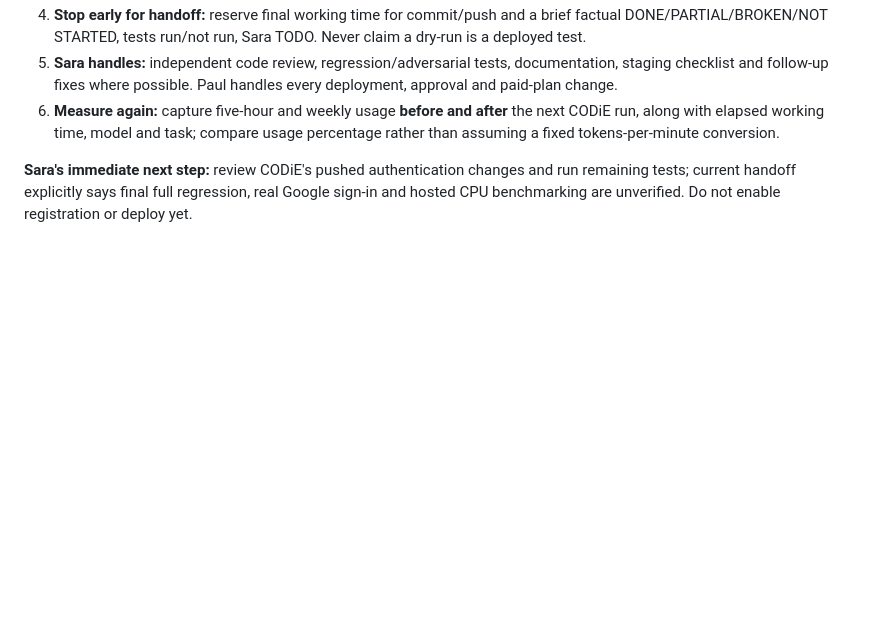
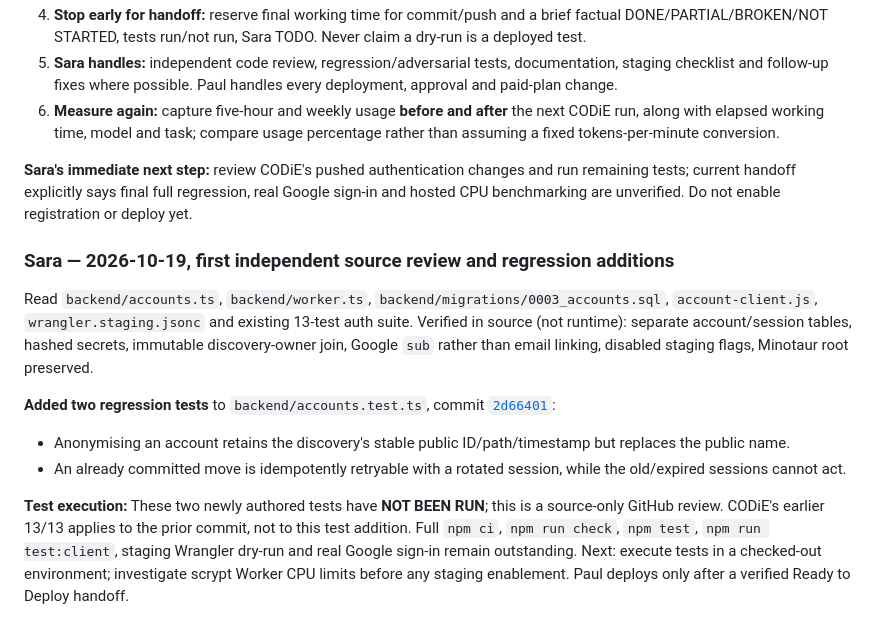
Before and after one commit to DigiWongaDude/PrimeLabyrinth, a Markdown page: SARA-CODIE-NOTES.md, the part around the change. Drawn GitHub-style; blank space fills up the shorter version.

Commit message:
Record independent auth source review and unrun regression test status

```diff
--- a/SARA-CODIE-NOTES.md
+++ b/SARA-CODIE-NOTES.md
@@ -55,3 +55,13 @@ Paul observed the completed CODiE reset run on his tablet: **7m 45s working time
 6. **Measure again:** capture five-hour and weekly usage **before and after** the next CODiE run, along with elapsed working time, model and task; compare usage percentage rather than assuming a fixed tokens-per-minute conversion.
 
 **Sara's immediate next step:** review CODiE's pushed authentication changes and run remaining tests; current handoff explicitly says final full regression, real Google sign-in and hosted CPU benchmarking are unverified. Do not enable registration or deploy yet.
+
+### Sara — 2026-10-19, first independent source review and regression additions
+
+Read `backend/accounts.ts`, `backend/worker.ts`, `backend/migrations/0003_accounts.sql`, `account-client.js`, `wrangler.staging.jsonc` and existing 13-test auth suite. Verified in source (not runtime): separate account/session tables, hashed secrets, immutable discovery-owner join, Google `sub` rather than email linking, disabled staging flags, Minotaur root preserved.
+
+**Added two regression tests** to `backend/accounts.test.ts`, commit [`2d66401`](https://github.com/DigiWongaDude/PrimeLabyrinth/commit/2d664017139bda06a5c373224c716b157dddc188):
+- Anonymising an account retains the discovery's stable public ID/path/timestamp but replaces the public name.
+- An already committed move is idempotently retryable with a rotated session, while the old/expired sessions cannot act.
+
+**Test execution:** These two newly authored tests have **NOT BEEN RUN**; this is a source-only GitHub review. CODiE's earlier 13/13 applies to the prior commit, not to this test addition. Full `npm ci`, `npm run check`, `npm test`, `npm run test:client`, staging Wrangler dry-run and real Google sign-in remain outstanding. Next: execute tests in a checked-out environment; investigate scrypt Worker CPU limits before any staging enablement. Paul deploys only after a verified Ready to Deploy handoff.
```
